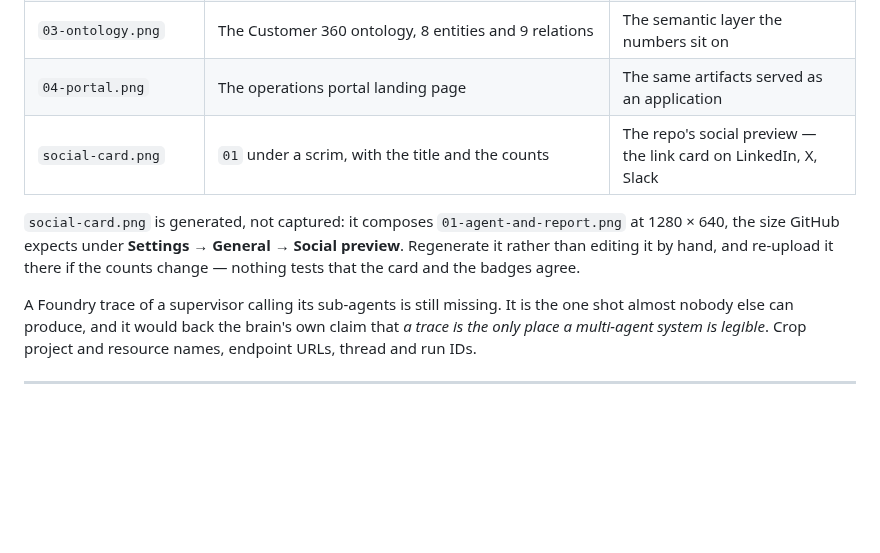
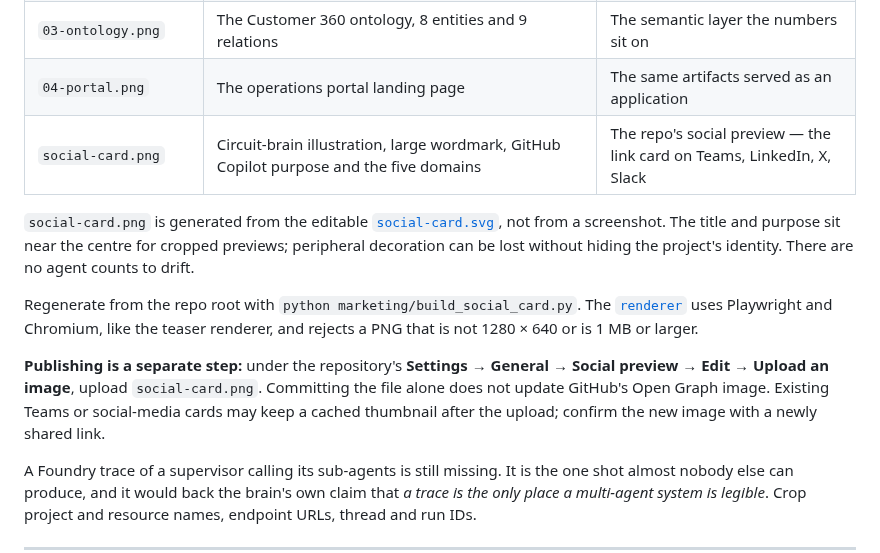
Before and after one commit to Statyx/Azure-Brain, a Markdown page: docs/proof/README.md, the part around the change. GitHub-like rendering; blank space fills up the shorter version.

```diff
--- a/docs/proof/README.md
+++ b/docs/proof/README.md
@@ -67,12 +67,20 @@ data.
 | `02-instructions.png` | `lakehouse-agent/instructions.md` open in an editor | Explains the mechanism — an agent reads this, then acts |
 | `03-ontology.png` | The Customer 360 ontology, 8 entities and 9 relations | The semantic layer the numbers sit on |
 | `04-portal.png` | The operations portal landing page | The same artifacts served as an application |
-| `social-card.png` | `01` under a scrim, with the title and the counts | The repo's social preview — the link card on LinkedIn, X, Slack |
+| `social-card.png` | Circuit-brain illustration, large wordmark, GitHub Copilot purpose and the five domains | The repo's social preview — the link card on Teams, LinkedIn, X, Slack |
 
-`social-card.png` is generated, not captured: it composes `01-agent-and-report.png` at 1280 × 640,
-the size GitHub expects under **Settings → General → Social preview**. Regenerate it rather than
-editing it by hand, and re-upload it there if the counts change — nothing tests that the card and
-the badges agree.
+`social-card.png` is generated from the editable [`social-card.svg`](social-card.svg), not from
+a screenshot. The title and purpose sit near the centre for cropped previews; peripheral
+decoration can be lost without hiding the project's identity. There are no agent counts to drift.
+
+Regenerate from the repo root with `python marketing/build_social_card.py`. The
+[`renderer`](../../marketing/build_social_card.py) uses Playwright and Chromium, like the teaser
+renderer, and rejects a PNG that is not 1280 × 640 or is 1 MB or larger.
+
+**Publishing is a separate step:** under the repository's **Settings → General → Social preview
+→ Edit → Upload an image**, upload `social-card.png`. Committing the file alone does not update
+GitHub's Open Graph image. Existing Teams or social-media cards may keep a cached thumbnail
+after the upload; confirm the new image with a newly shared link.
 
 A Foundry trace of a supervisor calling its sub-agents is still missing. It is the one shot almost
 nobody else can produce, and it would back the brain's own claim that *a trace is the only place a
```
Also changed, not shown: GETTING_STARTED.md (+15 -0 lines), tenant-profiles/new-tenant/environment.example.md (added, +57 -0 lines), tenant-profiles/new-tenant/resource_ids.example.md (added, +66 -0 lines), docs/proof/social-card.png, 2 other files.
